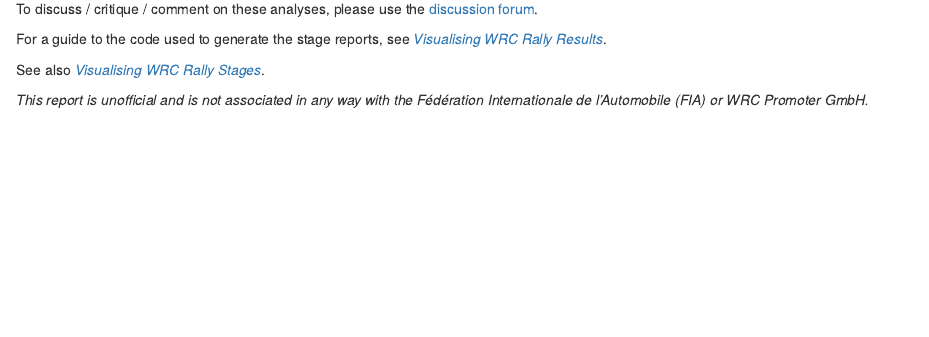
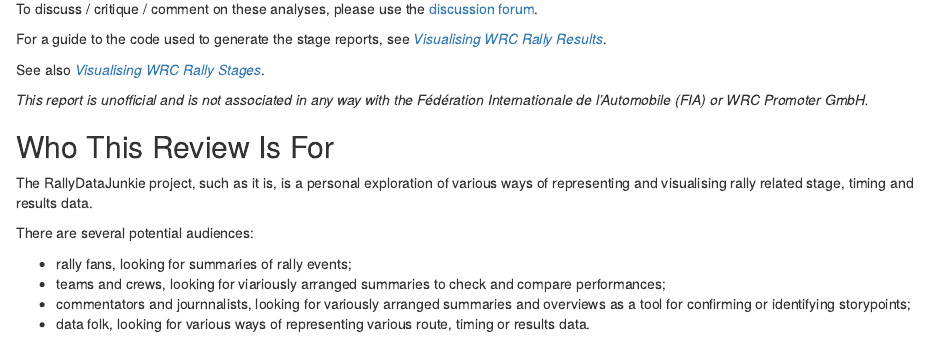
Before and after one commit to RallyDataJunkie/safari_2021_timing, an R Markdown document (src/index.Rmd): the page in a window 1100 px wide, from 540 px down. Rendered offline with R 4.5, knitr and Pandoc, with nearby package versions; some code elsewhere in the file could not run offline.

Commit message:
Add some preface material - audience

```diff
--- a/src/index.Rmd
+++ b/src/index.Rmd
@@ -43,3 +43,14 @@ For a guide to the code used to generate the stage reports, see [*Visualising WR
 See also [*Visualising WRC Rally Stages*](https://rallydatajunkie.com/visualising-rally-stages/).
 
 *This report is unofficial and is not associated in any way with the Fédération Internationale de l’Automobile (FIA) or WRC Promoter GmbH.*
+
+## Who This Review Is For {-}
+
+The RallyDataJunkie project, such as it is, is a personal exploration of various ways of representing and visualising rally related stage, timing and results data.
+
+There are several potential audiences:
+
+- rally fans, looking for summaries of rally events;
+- teams and crews, looking for viariously arranged summaries to check and compare performances;
+- commentators and journnalists, looking for variously arranged summaries and overviews as a tool for confirming or identifying storypoints;
+- data folk, looking for various ways of representing various route, timing or results data.
```
